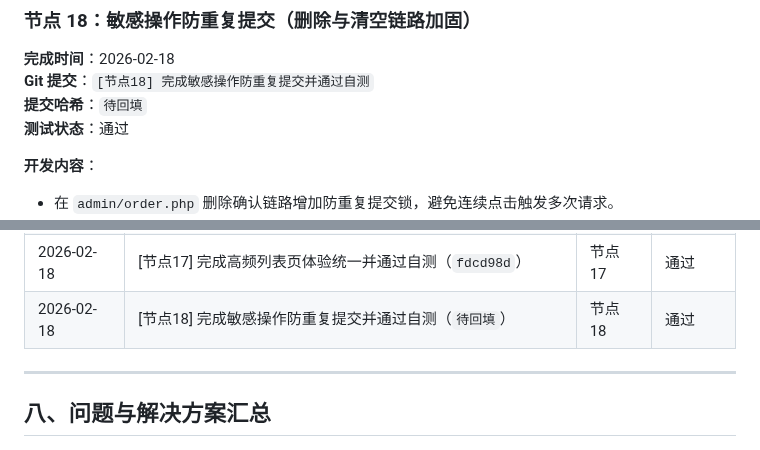
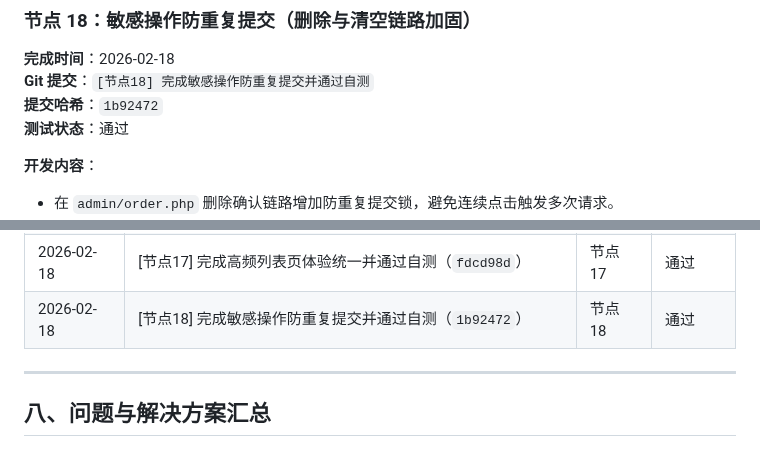
Before and after one commit to SuperMua/MX-paid-group-admin, a Markdown page: 开发文档.md, 2 parts joined by grey strips. Drawn GitHub-style.

Commit message:
[节点18-补充] 回填节点18提交哈希

```diff
--- a/开发文档.md
+++ b/开发文档.md
@@ -1128,7 +1128,7 @@ admin/review_list.php
 ### 节点 18：敏感操作防重复提交（删除与清空链路加固）
 **完成时间**：2026-02-18
 **Git 提交**：`[节点18] 完成敏感操作防重复提交并通过自测`
-**提交哈希**：`待回填`
+**提交哈希**：`1b92472`
 **测试状态**：通过
 
 **开发内容**：
@@ -1210,7 +1210,7 @@ static/css/admin.css
 | 2026-02-18 | [节点15] 完成敏感操作弹窗链路加固并通过自测（`5898d4b`） | 节点 15 | 通过 |
 | 2026-02-18 | [节点16] 完成审核详情空态容灾并通过自测（`30ee901`） | 节点 16 | 通过 |
 | 2026-02-18 | [节点17] 完成高频列表页体验统一并通过自测（`fdcd98d`） | 节点 17 | 通过 |
-| 2026-02-18 | [节点18] 完成敏感操作防重复提交并通过自测（`待回填`） | 节点 18 | 通过 |
+| 2026-02-18 | [节点18] 完成敏感操作防重复提交并通过自测（`1b92472`） | 节点 18 | 通过 |
 
 ---
 
```
